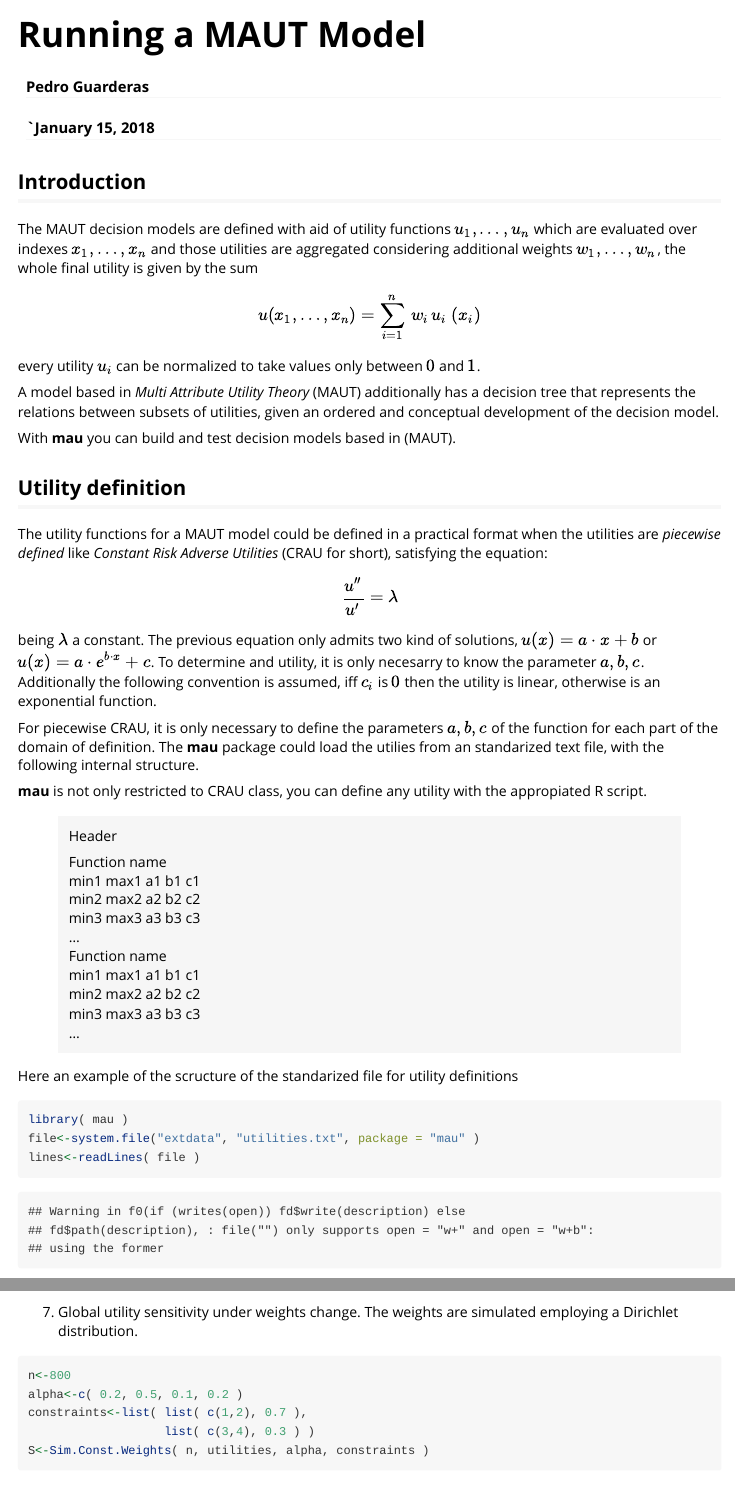
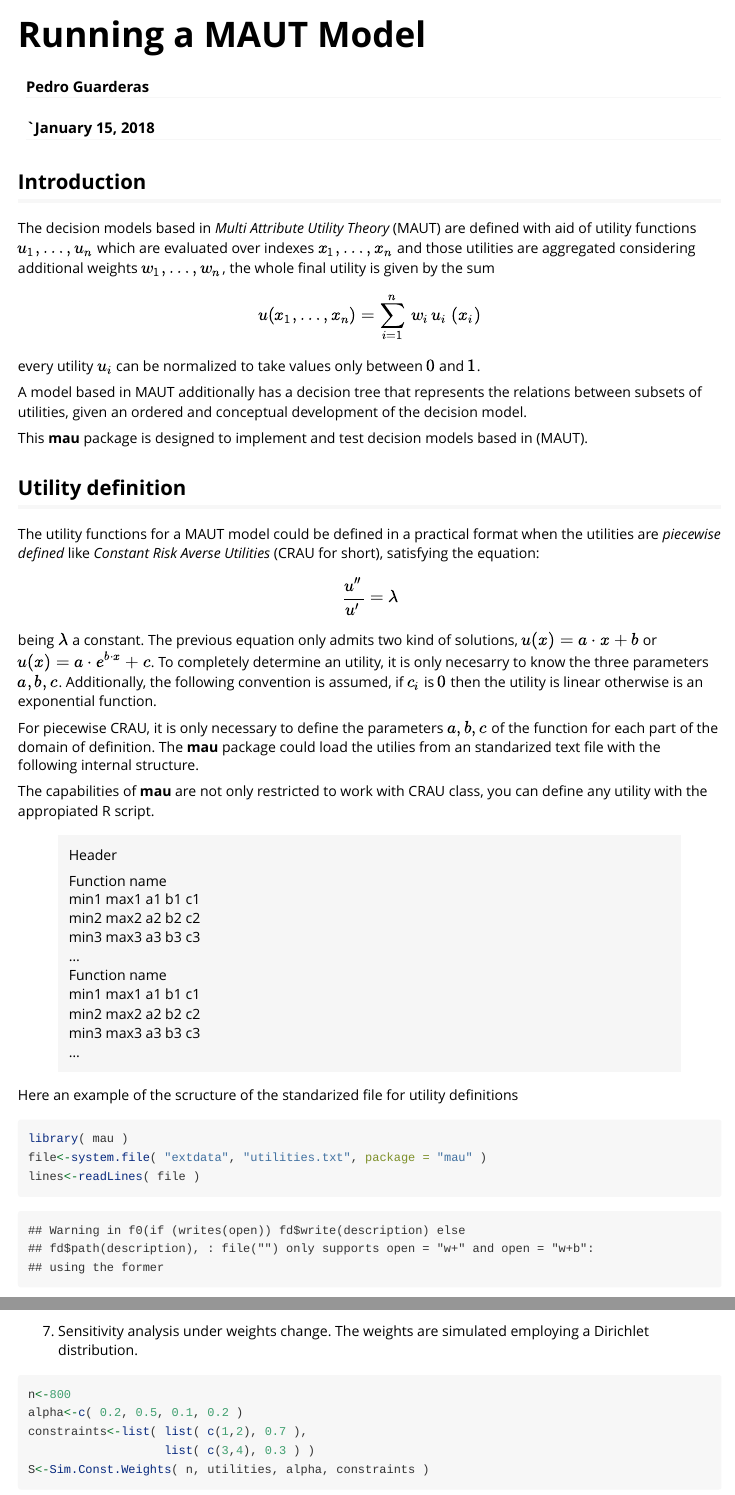
Before and after one commit to pedroguarderas/mau, an R Markdown document (vignettes/Running_MAUT.Rmd): the page in a window 1100 px wide, from its top, and a second part further down, joined at a grey line. Rendered offline with R 4.5, knitr and Pandoc, with nearby package versions; some code elsewhere in the file could not run offline.

Commit message:
Updating main example.

````diff
--- a/vignettes/Running_MAUT.Rmd
+++ b/vignettes/Running_MAUT.Rmd
@@ -9,3 +9,8 @@ vignette: >
   %\VignetteEncoding{UTF-8}
 ---
 ## Introduction
+The decision models based in *Multi Attribute Utility Theory* (MAUT) are defined with aid of
+utility functions $u_1,\ldots,u_n$ which are evaluated over indexes $x_1,\ldots,x_n$ and those
+utilities are aggregated considering additional weights $w_1,\ldots,w_n$, the whole final utility
+is given by the sum \[u(x_1,\ldots,x_n) = \sum_{i=1}^n\, w_i\, u_i\ ( x_i )\] every utility $u_i$
+can be normalized to take values only between $0$ and $1$.
@@ -17,26 +17,25 @@ every utility $u_i$ can be normalized to take values only between $0$ and $1$.
 
-A model based in *Multi Attribute Utility Theory* (MAUT) additionally has a decision tree that
-represents the relations between subsets of utilities, given an ordered and conceptual development
-of the decision model.
+A model based in MAUT additionally has a decision tree that represents the relations between
+subsets of utilities, given an ordered and conceptual development of the decision model.
 
-With **mau** you can build and test decision models based in (MAUT).
+This **mau** package is designed to implement and test decision models based in (MAUT).
 
 ## Utility definition
 The utility functions for a MAUT model could be defined in a practical format when the utilities
-are *piecewise defined* like *Constant Risk Adverse Utilities* (CRAU for short), satisfying the
+are *piecewise defined* like *Constant Risk Averse Utilities* (CRAU for short), satisfying the
 equation:
 \[ \frac{u''}{u'} = \lambda \]
 being $\lambda$ a constant. The previous equation only admits two kind of solutions,
-$u(x) = a \cdot x + b$ or $u(x) = a \cdot e^{b \cdot x} + c$. To determine and utility, it is only
-necesarry to know the parameter $a,b,c$. Additionally the following convention is assumed, iff
-$c_i$ is $0$ then the utility is linear, otherwise is an exponential function.
+$u(x) = a \cdot x + b$ or $u(x) = a \cdot e^{b \cdot x} + c$. To completely determine an utility,
+it is only necesarry to know the three parameters $a,b,c$. Additionally, the following convention is
+assumed, if $c_i$ is $0$ then the utility is linear otherwise is an exponential function.
 
 For piecewise CRAU, it is only necessary to define the parameters $a,b,c$ of the function for each
 part of the domain of definition. The **mau** package could load the utilies from an standarized
-text file, with the following internal structure.
+text file with the following internal structure.
 
-**mau** is not only restricted to CRAU class, you can define any utility with the appropiated R
-script.
+The capabilities of **mau** are not only restricted to work with CRAU class, you can define any
+utility with the appropiated R script.
 
 >Header
 >
@@ -157,7 +156,7 @@ bar<-Bar.Plot( model, deep, colors, title, xlab, ylab )
 plot( bar )
 ```
 
-7. Global utility sensitivity under weights change. The weights are simulated employing a Dirichlet
+7. Sensitivity analysis under weights change. The weights are simulated employing a Dirichlet
 distribution.
 ```{r,eval=TRUE, fig.show='hold', fig.show='hold', fig.align="center", fig.width=7, fig.height=4}
 n<-800
````
Also changed, not shown: vignettes/Running_MAUT.Rmd (7 more changed lines), 1 other file.
